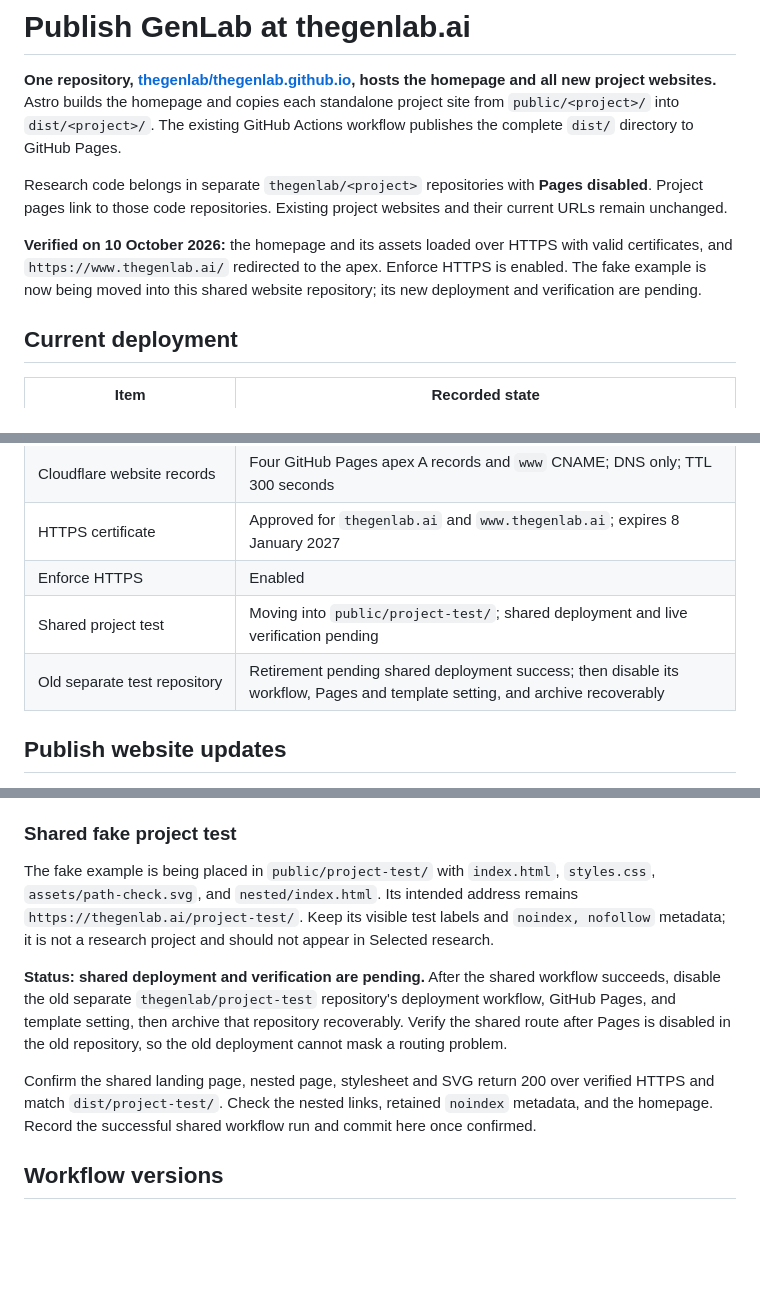
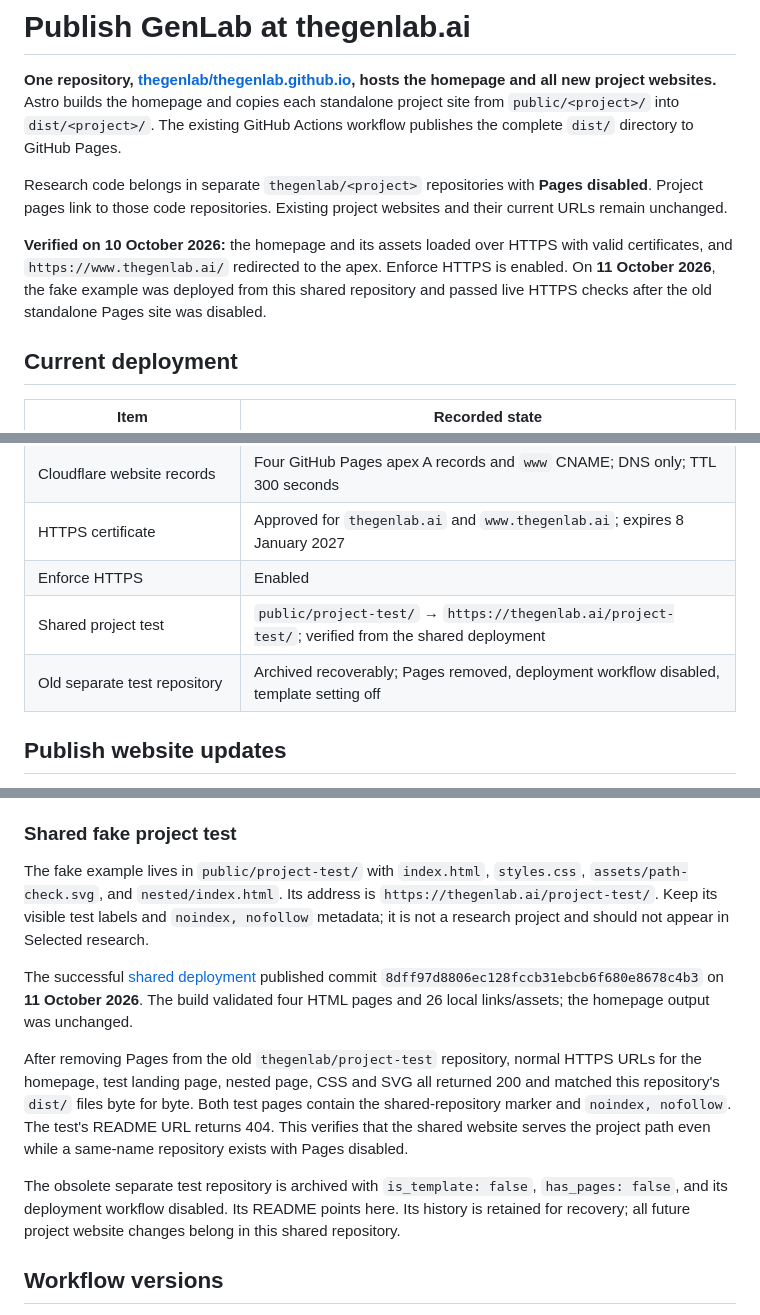
Before and after one commit to thegenlab/thegenlab.github.io, a Markdown page: docs/DEPLOYMENT.md, 3 parts joined by grey strips. Rendered like a GitHub page; blank space fills up the shorter version.

```diff
--- a/docs/DEPLOYMENT.md
+++ b/docs/DEPLOYMENT.md
@@ -4,7 +4,7 @@
 
 Research code belongs in separate `thegenlab/<project>` repositories with **Pages disabled**. Project pages link to those code repositories. Existing project websites and their current URLs remain unchanged.
 
-**Verified on 10 October 2026:** the homepage and its assets loaded over HTTPS with valid certificates, and `https://www.thegenlab.ai/` redirected to the apex. Enforce HTTPS is enabled. The fake example is now being moved into this shared website repository; its new deployment and verification are pending.
+**Verified on 10 October 2026:** the homepage and its assets loaded over HTTPS with valid certificates, and `https://www.thegenlab.ai/` redirected to the apex. Enforce HTTPS is enabled. On **11 October 2026**, the fake example was deployed from this shared repository and passed live HTTPS checks after the old standalone Pages site was disabled.
 
 ## Current deployment
 
@@ -18,8 +18,8 @@ Research code belongs in separate `thegenlab/<project>` repositories with **Page
 | Cloudflare website records | Four GitHub Pages apex A records and `www` CNAME; DNS only; TTL 300 seconds |
 | HTTPS certificate | Approved for `thegenlab.ai` and `www.thegenlab.ai`; expires 8 January 2027 |
 | Enforce HTTPS | Enabled |
-| Shared project test | Moving into `public/project-test/`; shared deployment and live verification pending |
-| Old separate test repository | Retirement pending shared deployment success; then disable its workflow, Pages and template setting, and archive recoverably |
+| Shared project test | `public/project-test/` → `https://thegenlab.ai/project-test/`; verified from the shared deployment |
+| Old separate test repository | Archived recoverably; Pages removed, deployment workflow disabled, template setting off |
 
 ## Publish website updates
 
@@ -105,11 +105,13 @@ Research-code changes remain separate from website changes. To update a project
 
 ### Shared fake project test
 
-The fake example is being placed in `public/project-test/` with `index.html`, `styles.css`, `assets/path-check.svg`, and `nested/index.html`. Its intended address remains `https://thegenlab.ai/project-test/`. Keep its visible test labels and `noindex, nofollow` metadata; it is not a research project and should not appear in Selected research.
+The fake example lives in `public/project-test/` with `index.html`, `styles.css`, `assets/path-check.svg`, and `nested/index.html`. Its address is `https://thegenlab.ai/project-test/`. Keep its visible test labels and `noindex, nofollow` metadata; it is not a research project and should not appear in Selected research.
 
-**Status: shared deployment and verification are pending.** After the shared workflow succeeds, disable the old separate `thegenlab/project-test` repository's deployment workflow, GitHub Pages, and template setting, then archive that repository recoverably. Verify the shared route after Pages is disabled in the old repository, so the old deployment cannot mask a routing problem.
+The successful [shared deployment](https://github.com/thegenlab/thegenlab.github.io/actions/runs/38066741473) published commit `8dff97d8806ec128fccb31ebcb6f680e8678c4b3` on **11 October 2026**. The build validated four HTML pages and 26 local links/assets; the homepage output was unchanged.
 
-Confirm the shared landing page, nested page, stylesheet and SVG return 200 over verified HTTPS and match `dist/project-test/`. Check the nested links, retained `noindex` metadata, and the homepage. Record the successful shared workflow run and commit here once confirmed.
+After removing Pages from the old `thegenlab/project-test` repository, normal HTTPS URLs for the homepage, test landing page, nested page, CSS and SVG all returned 200 and matched this repository's `dist/` files byte for byte. Both test pages contain the shared-repository marker and `noindex, nofollow`. The test's README URL returns 404. This verifies that the shared website serves the project path even while a same-name repository exists with Pages disabled.
+
+The obsolete separate test repository is archived with `is_template: false`, `has_pages: false`, and its deployment workflow disabled. Its README points here. Its history is retained for recovery; all future project website changes belong in this shared repository.
 
 ## Workflow versions
 
```
Also changed, not shown: README.md (+1 -1 lines).
